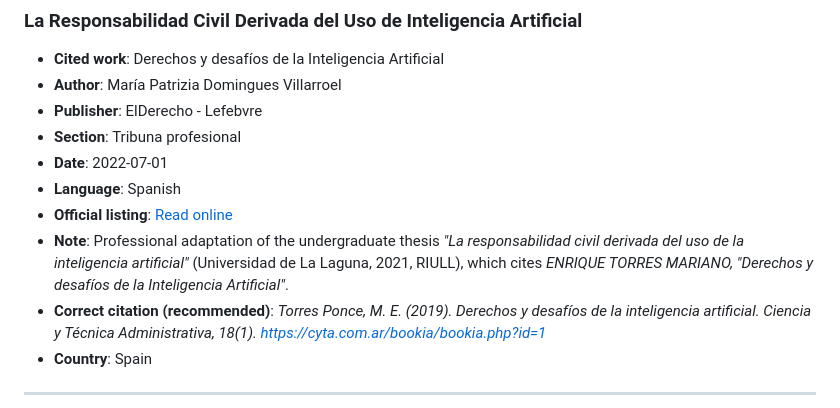
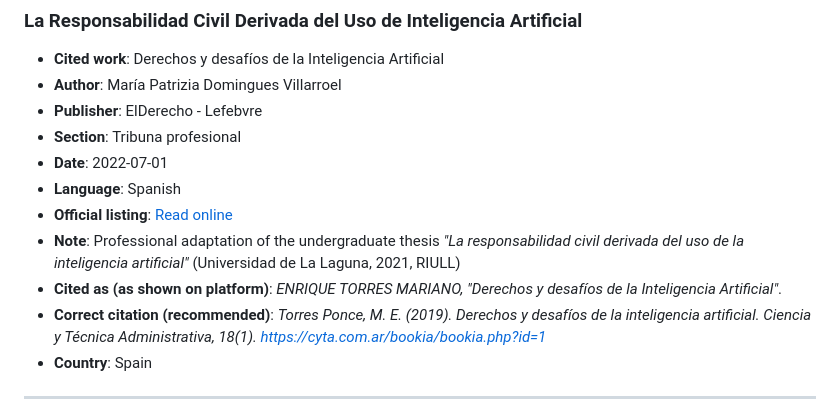
Before and after one commit to mariano-tp/academic-impact, a Markdown page: README.md, the part around the change. GitHub-like rendering.

Commit message:
Update note and citation format in README

```diff
--- a/README.md
+++ b/README.md
@@ -407,7 +407,8 @@ For complete and up-to-date distribution records, see the SSRN Author Page ID: [
 - **Date**: 2022-07-01
 - **Language**: Spanish
 - **Official listing**: [Read online](https://elderecho.com/responsabilidad-civil-derivada-uso-inteligencia-artificial)
-- **Note**: Professional adaptation of the undergraduate thesis *"La responsabilidad civil derivada del uso de la inteligencia artificial"* (Universidad de La Laguna, 2021, RIULL), which cites *ENRIQUE TORRES MARIANO, "Derechos y desafíos de la Inteligencia Artificial"*.
+- **Note**: Professional adaptation of the undergraduate thesis *"La responsabilidad civil derivada del uso de la inteligencia artificial"* (Universidad de La Laguna, 2021, RIULL)
+- **Cited as (as shown on platform)**: *ENRIQUE TORRES MARIANO, "Derechos y desafíos de la Inteligencia Artificial"*.
 - **Correct citation (recommended)**: *Torres Ponce, M. E. (2019). Derechos y desafíos de la inteligencia artificial. Ciencia y Técnica Administrativa, 18(1). https://cyta.com.ar/bookia/bookia.php?id=1*
 - **Country**: Spain
 
```
